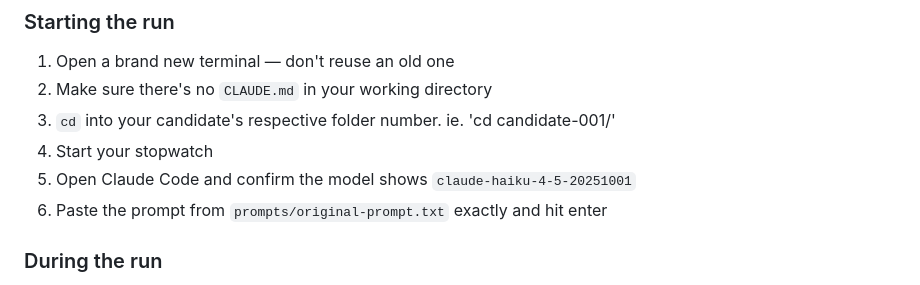
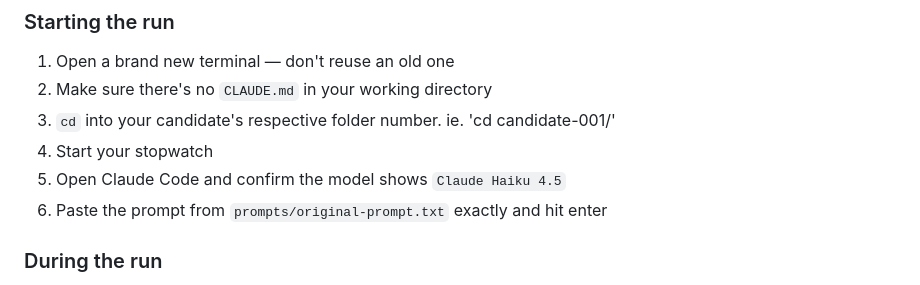
Before and after one commit to cse110-sp26-group7/cse110-sp26-group7, a Markdown page: AISlotMachine/README.md, the part around the change. Rendered like a GitHub page.

```diff
--- a/AISlotMachine/README.md
+++ b/AISlotMachine/README.md
@@ -51,7 +51,7 @@ Every single run — baseline and refinement — must follow these steps exactly
 2. Make sure there's no `CLAUDE.md` in your working directory
 3. `cd` into your candidate's respective folder number. ie. 'cd candidate-001/'
 4. Start your stopwatch
-5. Open Claude Code and confirm the model shows `claude-haiku-4-5-20251001`
+5. Open Claude Code and confirm the model shows `Claude Haiku 4.5`
 6. Paste the prompt from `prompts/original-prompt.txt` exactly and hit enter
 
 ### During the run
```
